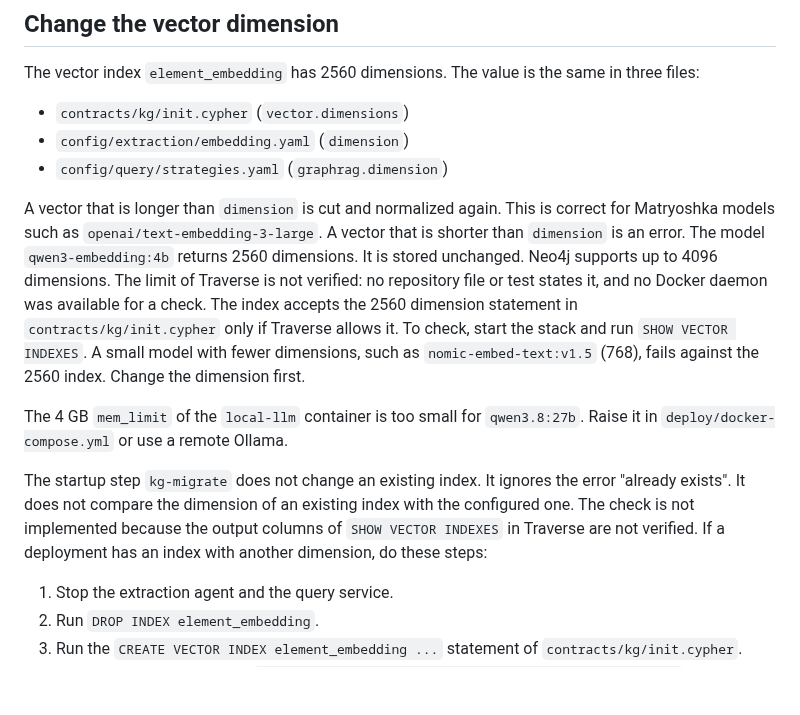
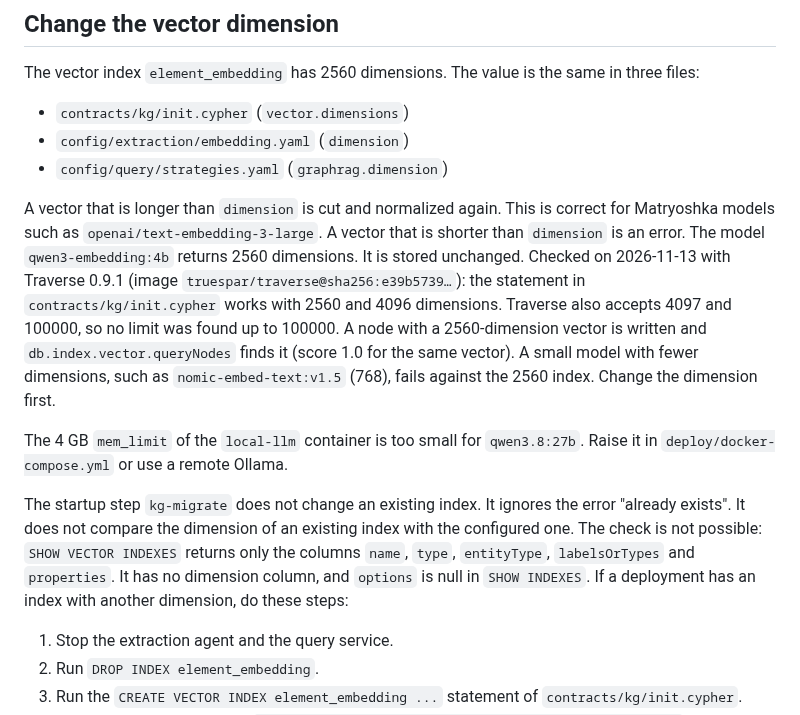
Before and after one commit to ardoco/sandman, a Markdown page: docs/user/operations.md, the part around the change. Rendered like a GitHub page; blank space fills up the shorter version.

```diff
--- a/docs/user/operations.md
+++ b/docs/user/operations.md
@@ -205,11 +205,11 @@ The vector index `element_embedding` has 2560 dimensions. The value is the same
 * `config/extraction/embedding.yaml` (`dimension`)
 * `config/query/strategies.yaml` (`graphrag.dimension`)
 
-A vector that is longer than `dimension` is cut and normalized again. This is correct for Matryoshka models such as `openai/text-embedding-3-large`. A vector that is shorter than `dimension` is an error. The model `qwen3-embedding:4b` returns 2560 dimensions. It is stored unchanged. Neo4j supports up to 4096 dimensions. The limit of Traverse is not verified: no repository file or test states it, and no Docker daemon was available for a check. The index accepts the 2560 dimension statement in `contracts/kg/init.cypher` only if Traverse allows it. To check, start the stack and run `SHOW VECTOR INDEXES`. A small model with fewer dimensions, such as `nomic-embed-text:v1.5` (768), fails against the 2560 index. Change the dimension first.
+A vector that is longer than `dimension` is cut and normalized again. This is correct for Matryoshka models such as `openai/text-embedding-3-large`. A vector that is shorter than `dimension` is an error. The model `qwen3-embedding:4b` returns 2560 dimensions. It is stored unchanged. Checked on 2026-11-13 with Traverse 0.9.1 (image `truespar/traverse@sha256:e39b5739…`): the statement in `contracts/kg/init.cypher` works with 2560 and 4096 dimensions. Traverse also accepts 4097 and 100000, so no limit was found up to 100000. A node with a 2560-dimension vector is written and `db.index.vector.queryNodes` finds it (score 1.0 for the same vector). A small model with fewer dimensions, such as `nomic-embed-text:v1.5` (768), fails against the 2560 index. Change the dimension first.
 
 The 4 GB `mem_limit` of the `local-llm` container is too small for `qwen3.8:27b`. Raise it in `deploy/docker-compose.yml` or use a remote Ollama.
 
-The startup step `kg-migrate` does not change an existing index. It ignores the error "already exists". It does not compare the dimension of an existing index with the configured one. The check is not implemented because the output columns of `SHOW VECTOR INDEXES` in Traverse are not verified. If a deployment has an index with another dimension, do these steps:
+The startup step `kg-migrate` does not change an existing index. It ignores the error "already exists". It does not compare the dimension of an existing index with the configured one. The check is not possible: `SHOW VECTOR INDEXES` returns only the columns `name`, `type`, `entityType`, `labelsOrTypes` and `properties`. It has no dimension column, and `options` is null in `SHOW INDEXES`. If a deployment has an index with another dimension, do these steps:
 
 1. Stop the extraction agent and the query service.
 2. Run `DROP INDEX element_embedding`.
```
Also changed, not shown: adr/0014-graph-database.md (+1 -1 lines).
